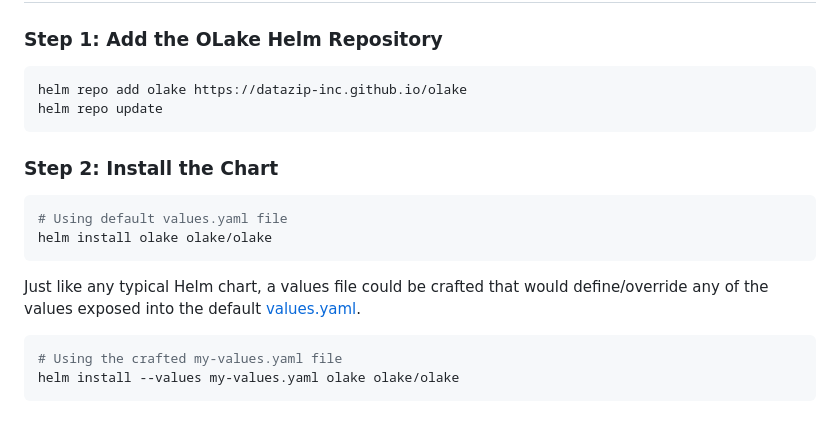
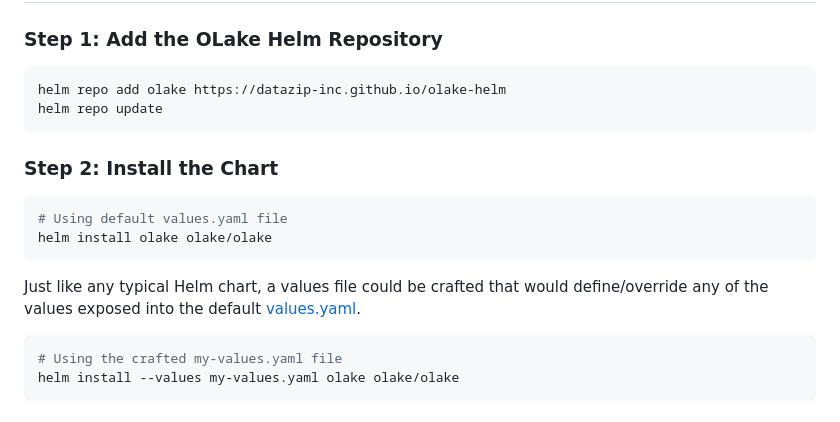
Before and after one commit to datazip-inc/olake-helm, a Markdown page: README.md, the part around one of its changes. Drawn GitHub-style.

Commit message:
chore: add README.md

````diff
--- a/helm/README.md
+++ b/README.md
@@ -32,7 +32,7 @@
 
 ### Step 1: Add the OLake Helm Repository
 ```bash
-helm repo add olake https://datazip-inc.github.io/olake
+helm repo add olake https://datazip-inc.github.io/olake-helm
 helm repo update
 ```
 
````
Also changed, not shown: other parts of README.md (+1 -1 lines), helm/olake/README.md (added, +70 -0 lines).
